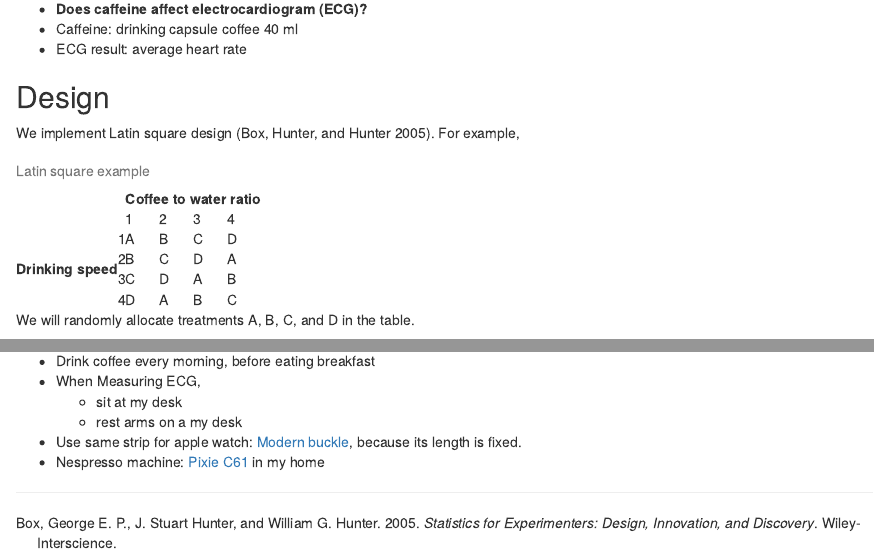
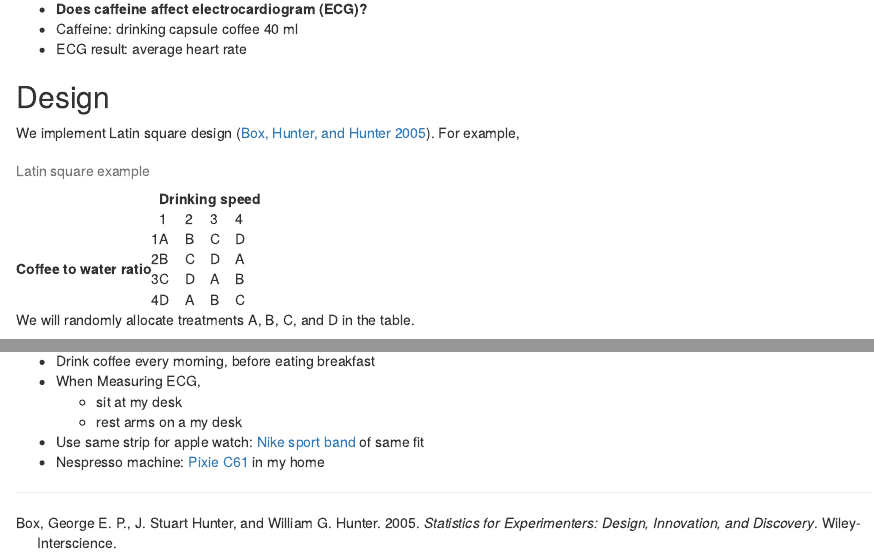
Before and after one commit to ygeunkim/ecg-experiment, an R Markdown document (README.Rmd): the page in a window 1100 px wide, from 300 px down, and a second part further down, joined at a grey line. Rendered offline with R 4.5, knitr and Pandoc, with nearby package versions; the code chunks are not run, so their results and figures are left out; both versions are drawn in the output format of the newer one; drawn as R Markdown's standard HTML page in place of the format the file asks for.

Commit message:
interchange row and col factors and move to bookdown

````diff
--- a/README.Rmd
+++ b/README.Rmd
@@ -1,6 +1,8 @@
 ---
-output: github_document
+output: bookdown::github_document2
 bibliography: "docs/ecgref.bib"
+biblio-style: "apalike"
+link-citations: yes
 ---
 
 ```{r setup, include=FALSE}
@@ -42,7 +44,7 @@ We implement Latin square design [@Box:2005ug]. For example,
   <thead>
     <tr>
       <td colspan = 2></td>
-      <th colspan=5>Coffee to water ratio</th>
+      <th colspan=5>Drinking speed</th>
     </tr>
   </thead>
   <tbody>
@@ -54,7 +56,7 @@ We implement Latin square design [@Box:2005ug]. For example,
       <td>4</td>
     </tr>
     <tr>
-      <th rowspan=4>Drinking speed</th>
+      <th rowspan=4>Coffee to water ratio</th>
       <td>1</td>
       <td>A</td>
       <td>B</td>
@@ -126,7 +128,7 @@ sample(LETTERS[1:4])
 - When Measuring ECG,
     - sit at my desk
     - rest arms on a my desk
-- Use same strip for apple watch: [Modern buckle](https://www.apple.com/shop/product/MY662AM/A/40mm-scarlet-modern-buckle-small?fnode=a752f02930ae068b20b0bd9682d5cc42653383b01f5d691eb1ced059ce28de220bacf6009213e93e9c00295f48285a7ed49f95a0721d433ea8c006ff7772eb3d0f0dab89c6c9538ff9063124f30717a6), because its length is fixed.
+- Use same strip for apple watch: [Nike sport band](https://www.apple.com/shop/product/MX8C2AM/A/40mm-anthracite-black-nike-sport-band-regular?fnode=5e9ad1340eb02decfee1689be9360555f2f276ad270a672413266cfba01ad7b0e20a1c634dbd66eaec20c01170cf533573070d71c910b376e339037f157174b7e6f45e144d64e052e5274d1069eb67b4) of same fit
 - Nespresso machine: [Pixie C61](https://www.nespresso.com/kr/en/order/machines/original/pixie-electric-red-coffee-machine) in my home
 
 ---
````
Also changed, not shown: README.md, README.Rmd (2 more changed lines).
